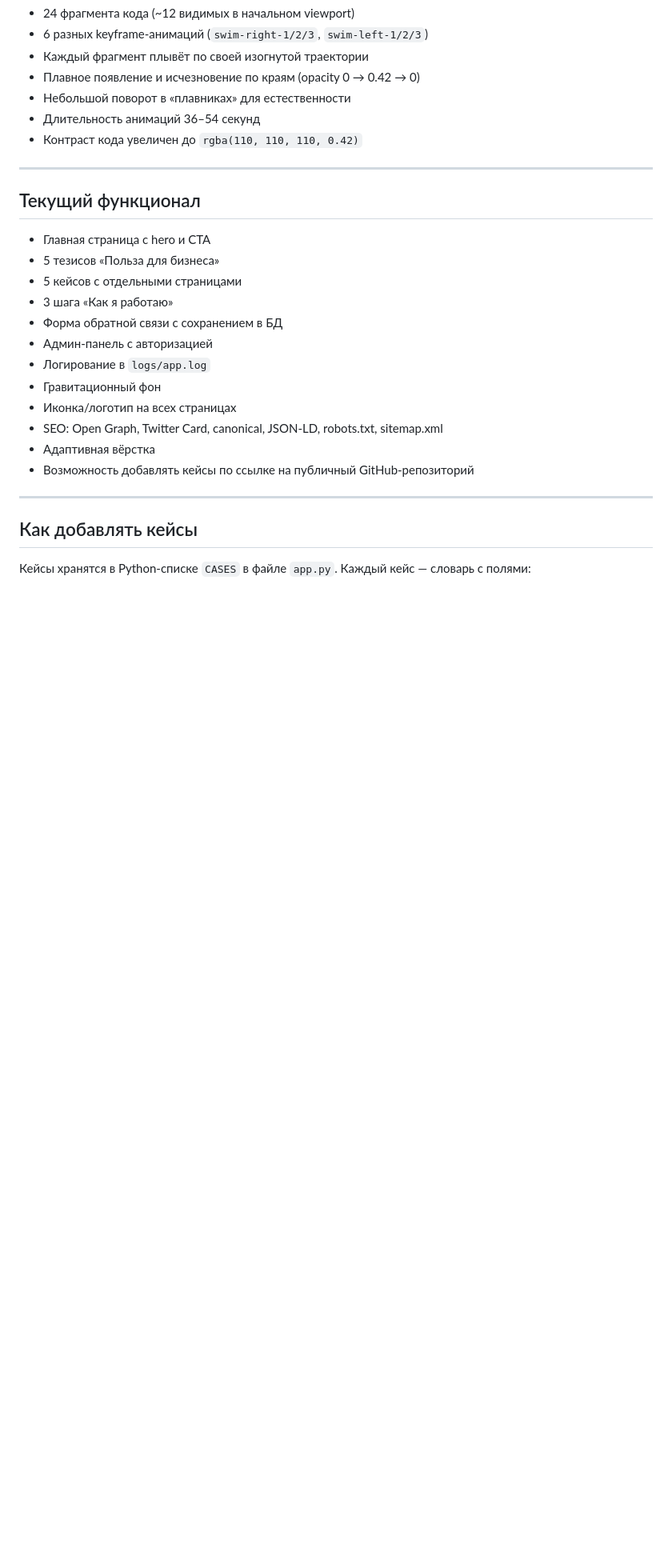
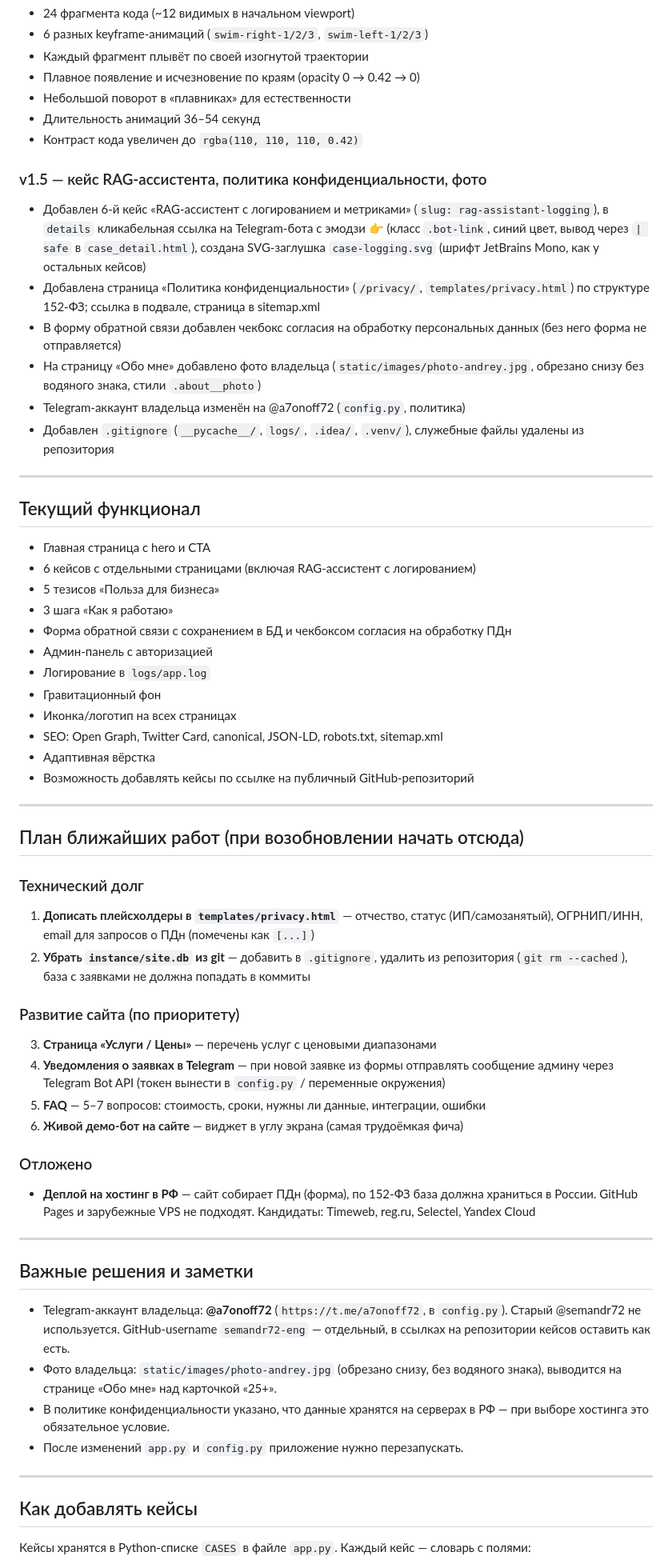
Before and after one commit to semandr72-eng/andrey-ai-lab, a Markdown page: AGENTS.md, the part around the change. Shown at 80% size. Rendered like a GitHub page; blank space fills up the shorter version.

Commit message:
Обновил AGENTS.md: история v1.5 и план ближайших работ

```diff
--- a/AGENTS.md
+++ b/AGENTS.md
@@ -120,15 +120,31 @@ python app.py
 - Длительность анимаций 36–54 секунд
 - Контраст кода увеличен до `rgba(110, 110, 110, 0.42)`
 
+### v1.5 — кейс RAG-ассистента, политика конфиденциальности, фото
+
+- Добавлен 6-й кейс «RAG-ассистент с логированием и метриками» (`slug: rag-assistant-logging`),
+  в `details` кликабельная ссылка на Telegram-бота с эмодзи 👉 (класс `.bot-link`, синий цвет,
+  вывод через `| safe` в `case_detail.html`), создана SVG-заглушка `case-logging.svg`
+  (шрифт JetBrains Mono, как у остальных кейсов)
+- Добавлена страница «Политика конфиденциальности» (`/privacy/`, `templates/privacy.html`)
+  по структуре 152-ФЗ; ссылка в подвале, страница в sitemap.xml
+- В форму обратной связи добавлен чекбокс согласия на обработку персональных данных
+  (без него форма не отправляется)
+- На страницу «Обо мне» добавлено фото владельца (`static/images/photo-andrey.jpg`,
+  обрезано снизу без водяного знака, стили `.about__photo`)
+- Telegram-аккаунт владельца изменён на @a7onoff72 (`config.py`, политика)
+- Добавлен `.gitignore` (`__pycache__/`, `logs/`, `.idea/`, `.venv/`),
+  служебные файлы удалены из репозитория
+
 ---
 
 ## Текущий функционал
 
 - Главная страница с hero и CTA
+- 6 кейсов с отдельными страницами (включая RAG-ассистент с логированием)
 - 5 тезисов «Польза для бизнеса»
-- 5 кейсов с отдельными страницами
 - 3 шага «Как я работаю»
-- Форма обратной связи с сохранением в БД
+- Форма обратной связи с сохранением в БД и чекбоксом согласия на обработку ПДн
 - Админ-панель с авторизацией
 - Логирование в `logs/app.log`
 - Гравитационный фон
@@ -136,6 +152,45 @@ python app.py
 - SEO: Open Graph, Twitter Card, canonical, JSON-LD, robots.txt, sitemap.xml
 - Адаптивная вёрстка
 - Возможность добавлять кейсы по ссылке на публичный GitHub-репозиторий
+
+---
+
+## План ближайших работ (при возобновлении начать отсюда)
+
+### Технический долг
+
+1. **Дописать плейсхолдеры в `templates/privacy.html`** — отчество, статус
+   (ИП/самозанятый), ОГРНИП/ИНН, email для запросов о ПДн (помечены как `[...]`)
+2. **Убрать `instance/site.db` из git** — добавить в `.gitignore`, удалить из
+   репозитория (`git rm --cached`), база с заявками не должна попадать в коммиты
+
+### Развитие сайта (по приоритету)
+
+3. **Страница «Услуги / Цены»** — перечень услуг с ценовыми диапазонами
+4. **Уведомления о заявках в Telegram** — при новой заявке из формы отправлять
+   сообщение админу через Telegram Bot API (токен вынести в `config.py` /
+   переменные окружения)
+5. **FAQ** — 5–7 вопросов: стоимость, сроки, нужны ли данные, интеграции, ошибки
+6. **Живой демо-бот на сайте** — виджет в углу экрана (самая трудоёмкая фича)
+
+### Отложено
+
+- **Деплой на хостинг в РФ** — сайт собирает ПДн (форма), по 152-ФЗ база
+  должна храниться в России. GitHub Pages и зарубежные VPS не подходят.
+  Кандидаты: Timeweb, reg.ru, Selectel, Yandex Cloud
+
+---
+
+## Важные решения и заметки
+
+- Telegram-аккаунт владельца: **@a7onoff72** (`https://t.me/a7onoff72`, в `config.py`).
+  Старый @semandr72 не используется. GitHub-username `semandr72-eng` — отдельный,
+  в ссылках на репозитории кейсов оставить как есть.
+- Фото владельца: `static/images/photo-andrey.jpg` (обрезано снизу, без водяного знака),
+  выводится на странице «Обо мне» над карточкой «25+».
+- В политике конфиденциальности указано, что данные хранятся на серверах в РФ —
+  при выборе хостинга это обязательное условие.
+- После изменений `app.py` и `config.py` приложение нужно перезапускать.
 
 ---
 
```
